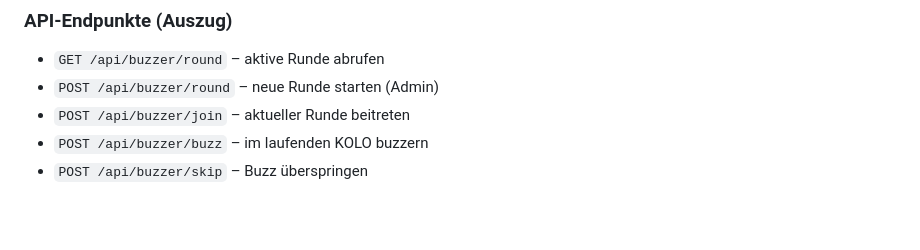
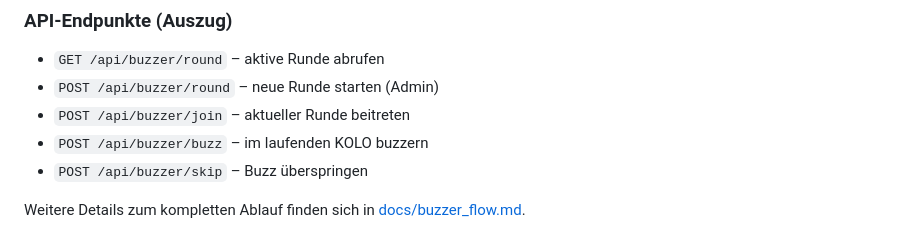
Before and after one commit to Patrick14314/Rischis-Kiosk, a Markdown page: README.md, the part around the change. GitHub-like rendering; blank space fills up the shorter version.

Commit message:
Add detailed buzzer game workflow

```diff
--- a/README.md
+++ b/README.md
@@ -83,3 +83,5 @@ Das Buzzer-Spiel ermöglicht schnelle Musikquiz-Runden. Es nutzt Supabase für A
 - `POST /api/buzzer/join` – aktueller Runde beitreten
 - `POST /api/buzzer/buzz` – im laufenden KOLO buzzern
 - `POST /api/buzzer/skip` – Buzz überspringen
+
+Weitere Details zum kompletten Ablauf finden sich in [docs/buzzer_flow.md](docs/buzzer_flow.md).
```
Also changed, not shown: docs/buzzer_flow.md (added, +58 -0 lines).
